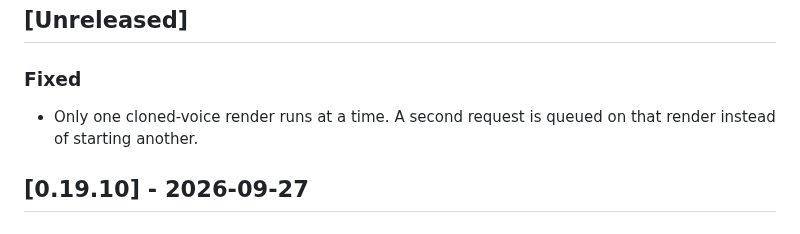
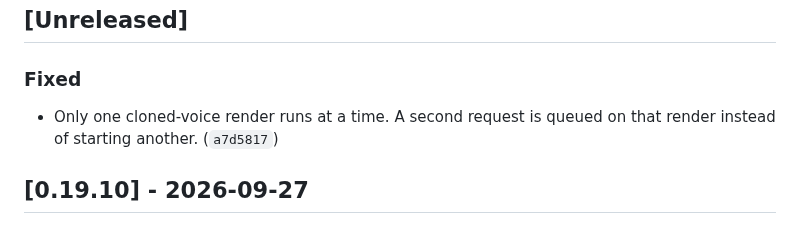
Before and after one commit to pjared/grok-repos, a Markdown page: suit-o-cs2/CHANGELOG.md, the part around the change. Drawn GitHub-style.

Commit message:
Note the single-render commit in the changelog.
Co-authored-by: pjared <pjared@users.noreply.github.com>

```diff
--- a/suit-o-cs2/CHANGELOG.md
+++ b/suit-o-cs2/CHANGELOG.md
@@ -12,7 +12,7 @@ New notes go under `## [Unreleased]`. Do not add a heading for today's date. Und
 
 ### Fixed
 
-- Only one cloned-voice render runs at a time. A second request is queued on that render instead of starting another.
+- Only one cloned-voice render runs at a time. A second request is queued on that render instead of starting another. (`a7d5817`)
 
 ## [0.19.10] - 2026-09-27
 
```
